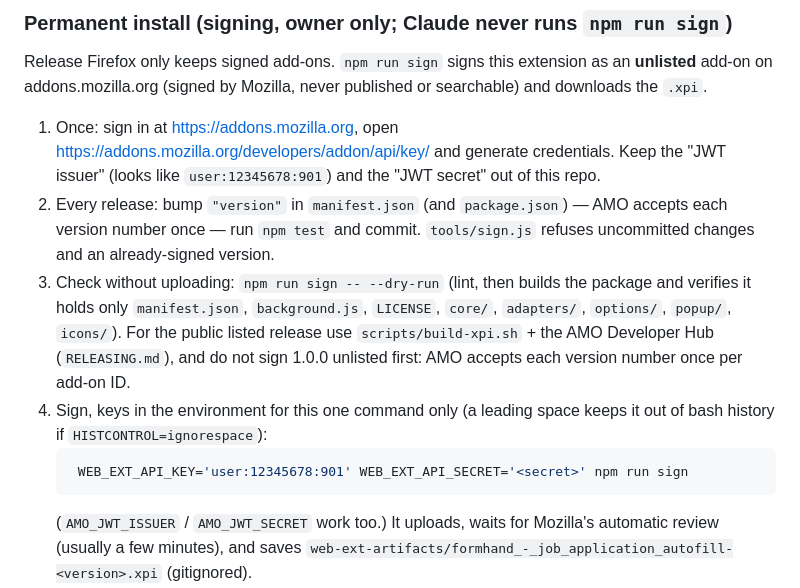
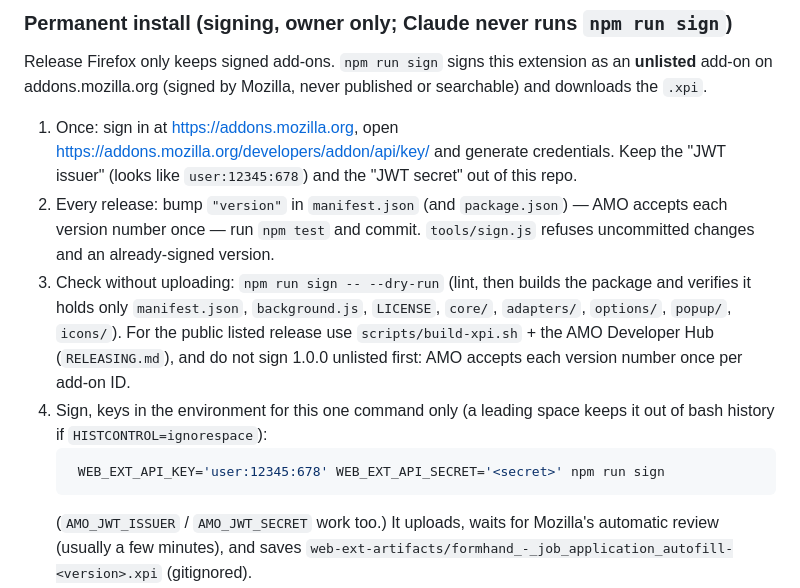
Before and after one commit to fdjfnd222dd/formhand, a Markdown page: CLAUDE.md, the part around the change. Drawn GitHub-style.

````diff
--- a/CLAUDE.md
+++ b/CLAUDE.md
@@ -520,7 +520,7 @@ Playwright's own Firefox build lives in `~/.cache/ms-playwright` (installed with
 Release Firefox only keeps signed add-ons. `npm run sign` signs this extension as an **unlisted** add-on on
 addons.mozilla.org (signed by Mozilla, never published or searchable) and downloads the `.xpi`.
 1. Once: sign in at https://addons.mozilla.org, open https://addons.mozilla.org/developers/addon/api/key/ and
-   generate credentials. Keep the "JWT issuer" (looks like `user:12345678:901`) and the "JWT secret" out of this repo.
+   generate credentials. Keep the "JWT issuer" (looks like `user:12345:678`) and the "JWT secret" out of this repo.
 2. Every release: bump `"version"` in `manifest.json` (and `package.json`) — AMO accepts each version number once —
    run `npm test` and commit. `tools/sign.js` refuses uncommitted changes and an already-signed version.
 3. Check without uploading: `npm run sign -- --dry-run` (lint, then builds the package and verifies it holds only
@@ -530,7 +530,7 @@ addons.mozilla.org (signed by Mozilla, never published or searchable) and downlo
 4. Sign, keys in the environment for this one command only (a leading space keeps it out of bash history if
    `HISTCONTROL=ignorespace`):
    ```bash
-    WEB_EXT_API_KEY='user:12345678:901' WEB_EXT_API_SECRET='<secret>' npm run sign
+    WEB_EXT_API_KEY='user:12345:678' WEB_EXT_API_SECRET='<secret>' npm run sign
    ```
    (`AMO_JWT_ISSUER` / `AMO_JWT_SECRET` work too.) It uploads, waits for Mozilla's automatic review (usually a few
    minutes), and saves `web-ext-artifacts/formhand_-_job_application_autofill-<version>.xpi` (gitignored).
````
Also changed, not shown: README.md (+14 -3 lines).
